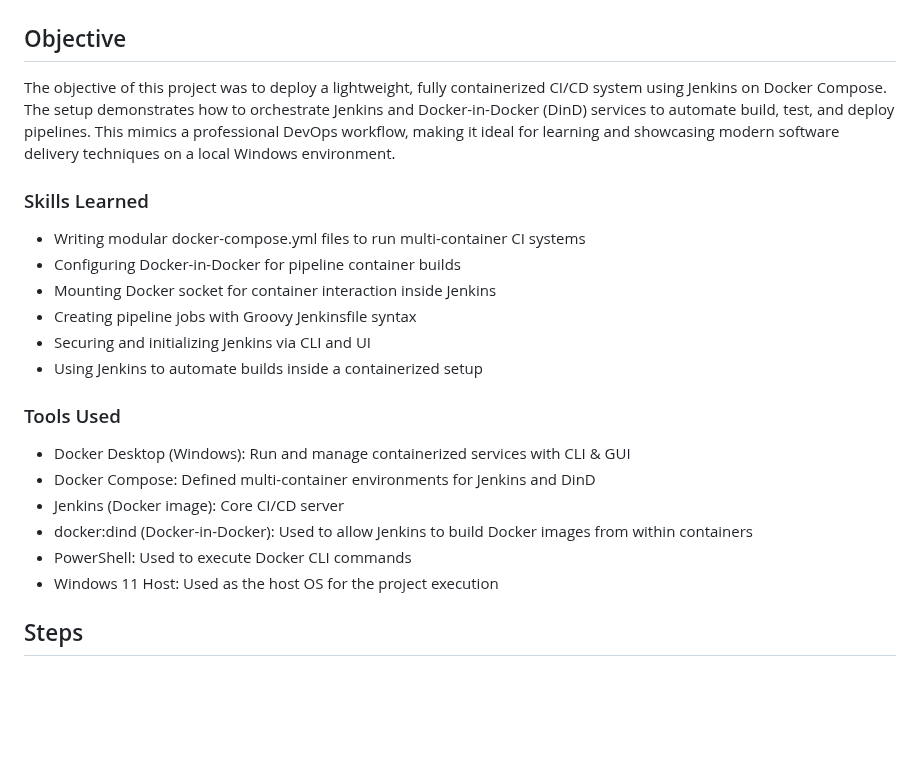
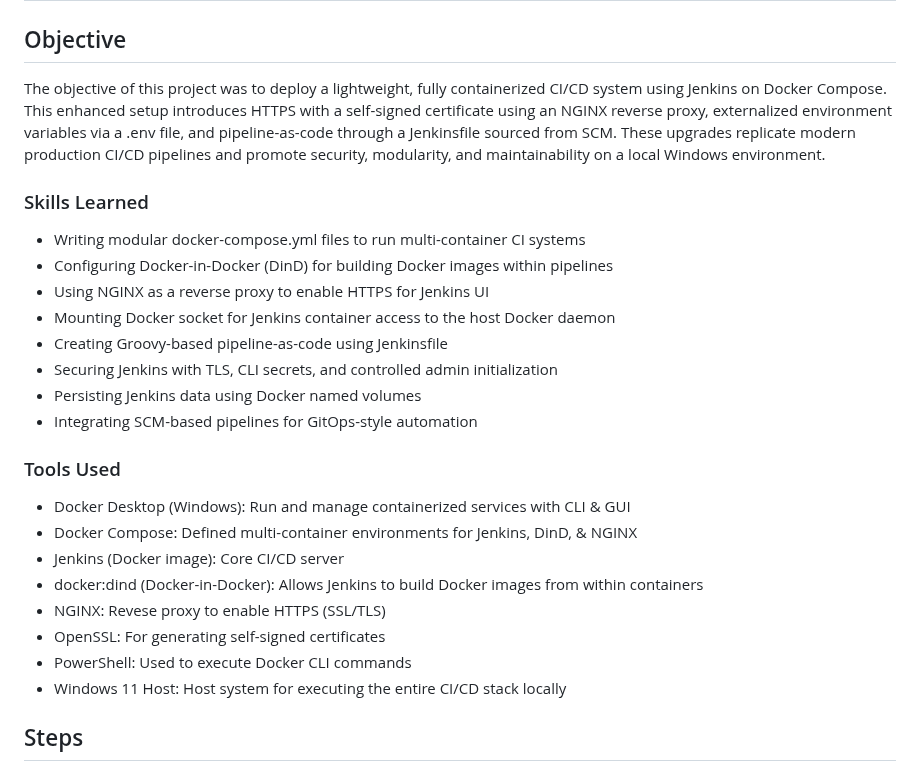
Before and after one commit to sanjog-shrestha/Docker, a Markdown page: CI_CD Pipeline/README.md, the part around the change. Drawn GitHub-style; blank space fills up the shorter version.

```diff
--- a/CI_CD Pipeline/README.md
+++ b/CI_CD Pipeline/README.md
@@ -2,31 +2,37 @@
 
 ## Objective
 
-The objective of this project was to deploy a lightweight, fully containerized CI/CD system using Jenkins on Docker Compose. The setup demonstrates how to orchestrate Jenkins and Docker-in-Docker (DinD) services to automate build, test, and deploy pipelines. This mimics a professional DevOps workflow, making it ideal for learning and showcasing modern software delivery techniques on a local Windows environment.
+The objective of this project was to deploy a lightweight, fully containerized CI/CD system using Jenkins on Docker Compose. This enhanced setup introduces HTTPS with a self-signed certificate using an NGINX reverse proxy, externalized environment variables via a .env file, and pipeline-as-code through a Jenkinsfile sourced from SCM. These upgrades replicate modern production CI/CD pipelines and promote security, modularity, and maintainability on a local Windows environment.
 
 ### Skills Learned
 
 - Writing modular docker-compose.yml files to run multi-container CI systems
-- Configuring Docker-in-Docker for pipeline container builds
-- Mounting Docker socket for container interaction inside Jenkins
-- Creating pipeline jobs with Groovy Jenkinsfile syntax
-- Securing and initializing Jenkins via CLI and UI
-- Using Jenkins to automate builds inside a containerized setup
+- Configuring Docker-in-Docker (DinD) for building Docker images within pipelines
+- Using NGINX as a reverse proxy to enable HTTPS for Jenkins UI
+- Mounting Docker socket for Jenkins container access to the host Docker daemon
+- Creating Groovy-based pipeline-as-code using Jenkinsfile
+- Securing Jenkins with TLS, CLI secrets, and controlled admin initialization
+- Persisting Jenkins data using Docker named volumes
+- Integrating SCM-based pipelines for GitOps-style automation
 
 ### Tools Used
 
 - Docker Desktop (Windows):
   Run and manage containerized services with CLI & GUI
 - Docker Compose:
-  Defined multi-container environments for Jenkins and DinD
+  Defined multi-container environments for Jenkins, DinD, & NGINX
 - Jenkins (Docker image):
   Core CI/CD server
 - docker:dind (Docker-in-Docker):
-  Used to allow Jenkins to build Docker images from within containers
+  Allows Jenkins to build Docker images from within containers
+- NGINX:
+  Revese proxy to enable HTTPS (SSL/TLS)
+- OpenSSL:
+  For generating self-signed certificates
 - PowerShell:
   Used to execute Docker CLI commands
 - Windows 11 Host:
-  Used as the host OS for the project execution
+  Host system for executing the entire CI/CD stack locally
 
 ## Steps
 
```
